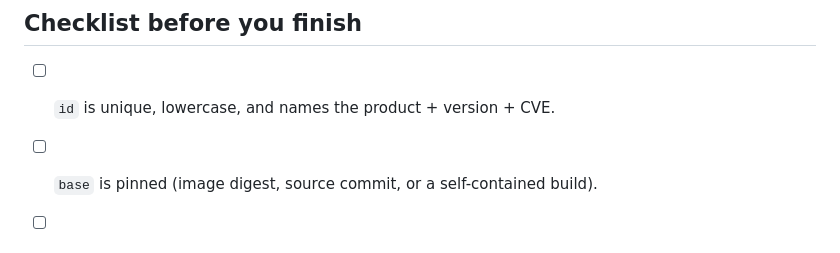
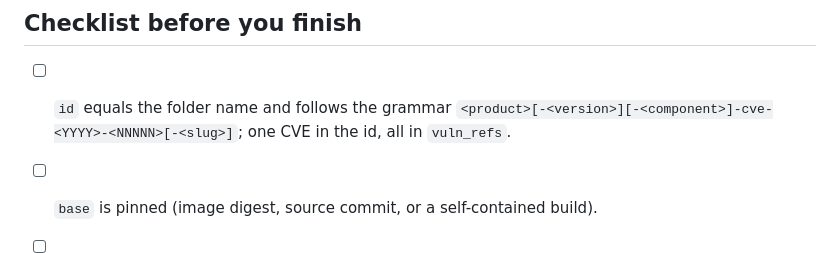
Before and after one commit to ruzfi/vulnsuite-templates, a Markdown page: SKILL.md, the part around one of its changes. Rendered like a GitHub page.

```diff
--- a/SKILL.md
+++ b/SKILL.md
@@ -307,7 +317,8 @@ exact caps it needs.
 
 ## Checklist before you finish
 
-- [ ] `id` is unique, lowercase, and names the product + version + CVE.
+- [ ] `id` equals the folder name and follows the grammar
+      `<product>[-<version>][-<component>]-cve-<YYYY>-<NNNNN>[-<slug>]`; one CVE in the id, all in `vuln_refs`.
 - [ ] `base` is pinned (image digest, source commit, or a self-contained build).
 - [ ] `vulnerable` and `patched` differ by the minimum that toggles the flaw.
 - [ ] Each state has a `verify` probe written independently of any scanner matcher.
```
Also changed, not shown: other parts of SKILL.md (+24 -14 lines), CONTRIBUTING.md (+39 -5 lines), README.md (+51 -4 lines).
